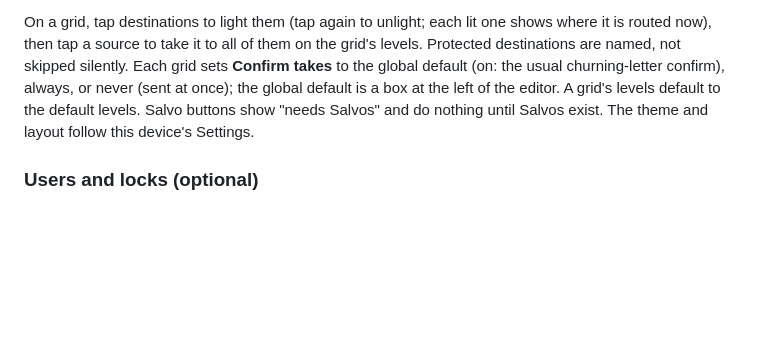
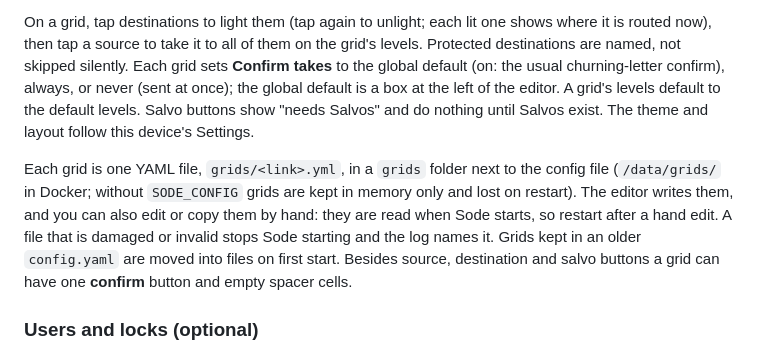
Before and after one commit to sethdotfm/sode, a Markdown page: README.md, the part around the change. GitHub-like rendering; blank space fills up the shorter version.

Commit message:
Docs: grid files, messages, shared saves, owned fields
Co-Authored-By: Claude Sonnet 5.5 <noreply@anthropic.com>

```diff
--- a/README.md
+++ b/README.md
@@ -110,6 +110,8 @@ A grid is a panel of big source, destination and (later) salvo buttons, made for
 
 On a grid, tap destinations to light them (tap again to unlight; each lit one shows where it is routed now), then tap a source to take it to all of them on the grid's levels. Protected destinations are named, not skipped silently. Each grid sets **Confirm takes** to the global default (on: the usual churning-letter confirm), always, or never (sent at once); the global default is a box at the left of the editor. A grid's levels default to the default levels. Salvo buttons show "needs Salvos" and do nothing until Salvos exist. The theme and layout follow this device's Settings.
 
+Each grid is one YAML file, `grids/<link>.yml`, in a `grids` folder next to the config file (`/data/grids/` in Docker; without `SODE_CONFIG` grids are kept in memory only and lost on restart). The editor writes them, and you can also edit or copy them by hand: they are read when Sode starts, so restart after a hand edit. A file that is damaged or invalid stops Sode starting and the log names it. Grids kept in an older `config.yaml` are moved into files on first start. Besides source, destination and salvo buttons a grid can have one **confirm** button and empty spacer cells.
+
 ### Users and locks (optional)
 
 Off by default: with no users and no locks Sode behaves as before. Settings → Users adds people (a name and a 4-12 digit PIN each; PINs must differ, since the PIN alone says who) and turns on locks per page type: the main screen, Grid pages and the Communication Log. A locked page opens behind a lock screen with a number pad; it unlocks the moment the typed PIN matches, no Enter. The server enforces it per WebSocket connection: until a connection unlocks as a user it is refused takes, name refreshes, clearing history, settings and filter sets, and (on the log) the sent log and uptime graph. `/healthz` and `/api/health` stay open. The user's name replaces the IP in history and in the log.
```
Also changed, not shown: AGENTS.md (+8 -3 lines).
